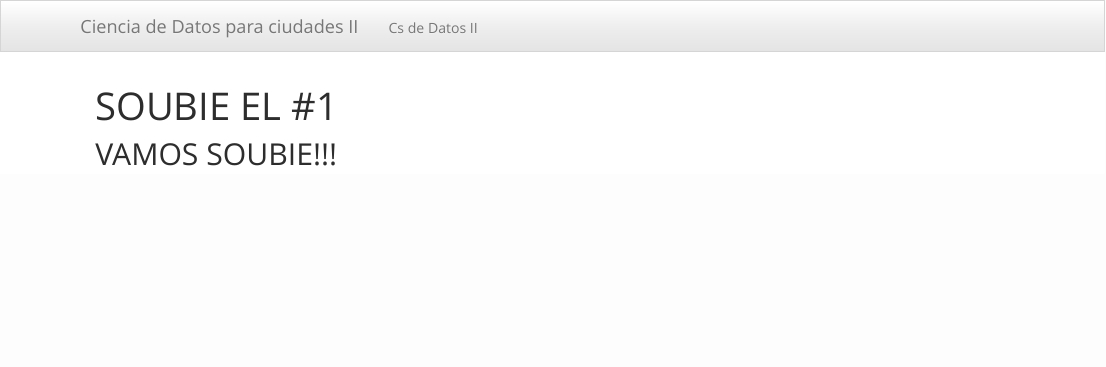
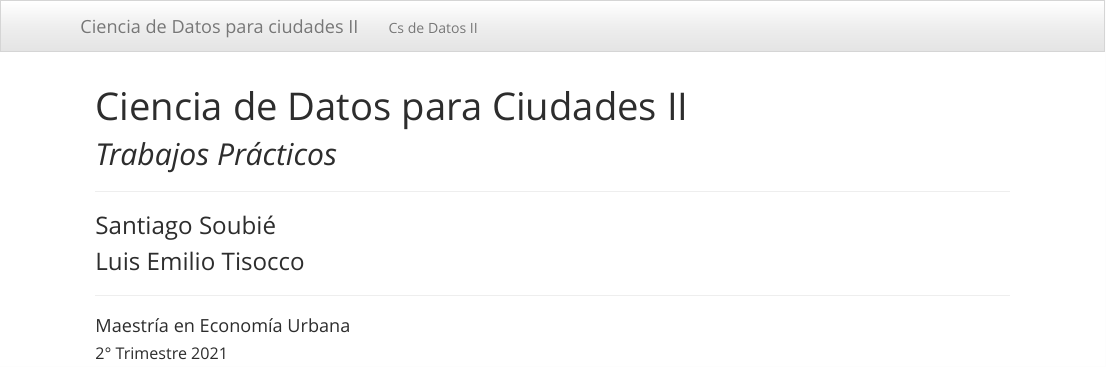
Before and after one commit to MEU-CDPC2/MEU-CDPC2.github.io, an R Markdown document (index.Rmd): the page in a window 1100 px wide, from its top. Rendered offline with R 4.5, knitr and Pandoc, with nearby package versions.

Commit message:
actualizacion

````diff
--- a/index.Rmd
+++ b/index.Rmd
@@ -1,5 +1,5 @@
 ---
-title: "SOUBIE EL #1"
+title: "Ciencia de Datos para Ciudades II"
 output:
   html_document:
     theme: spacelab
@@ -11,4 +11,22 @@ library(knitr)
 ```
 
 
-## VAMOS SOUBIE!!!
+## *Trabajos Prácticos*
+
+
+
+--------------------------------------
+
+
+
+
+### Santiago Soubié
+
+### Luis Emilio Tisocco
+
+-------------------------------------
+
+
+#### Maestría en Economía Urbana
+
+##### 2° Trimestre 2021
````
Also changed, not shown: index.html.
